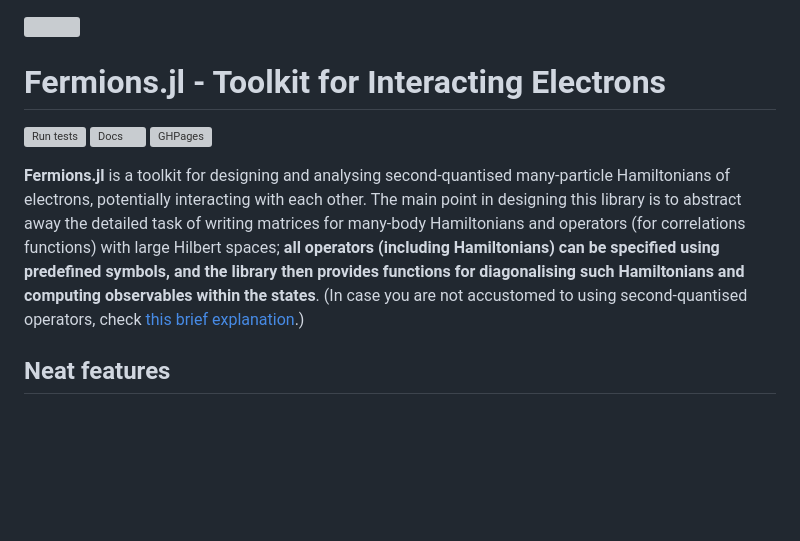
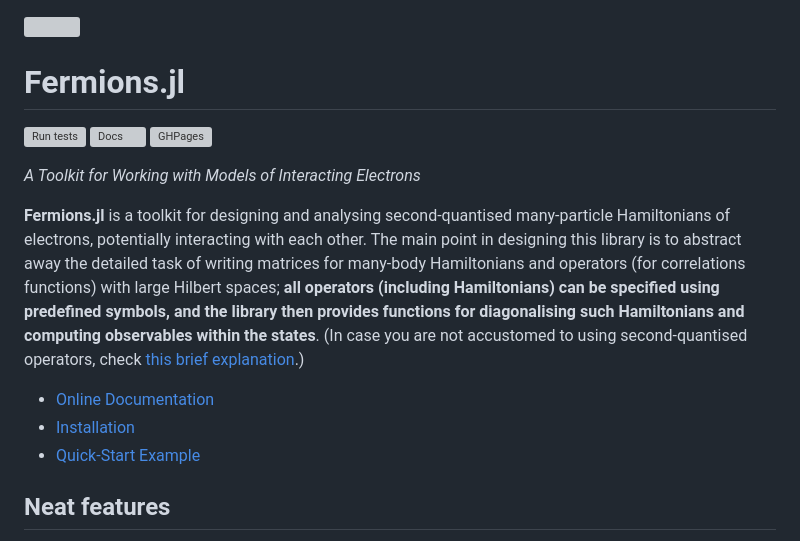
Before and after one commit to abhirup-m/fermions.jl, a Markdown page: README.md, the part around the change. Rendered like a GitHub page; blank space fills up the shorter version; grey boxes are pictures that could not be loaded.

Commit message:
added website link to README

```diff
--- a/README.md
+++ b/README.md
@@ -1,10 +1,16 @@
 ![](examples/images/sshEdge.svg)
 
-# Fermions.jl - Toolkit for Interacting Electrons
+# Fermions.jl
 
  [![Run tests](https://github.com/abhirup-m/fermions.jl/actions/workflows/runtest.yml/badge.svg)](https://github.com/abhirup-m/fermions.jl/actions/workflows/runtest.yml) [![Docs](https://github.com/abhirup-m/fermions.jl/actions/workflows/builddocs.yml/badge.svg)](https://github.com/abhirup-m/fermions.jl/actions/workflows/builddocs.yml) [![GHPages](https://github.com/abhirup-m/fermions.jl/actions/workflows/ghpages.yml/badge.svg)](https://github.com/abhirup-m/fermions.jl/actions/workflows/ghpages.yml)
 
+*A Toolkit for Working with Models of Interacting Electrons*
+
 **Fermions.jl** is a toolkit for designing and analysing second-quantised many-particle Hamiltonians of electrons, potentially interacting with each other. The main point in designing this library is to abstract away the detailed task of writing matrices for many-body Hamiltonians and operators (for correlations functions) with large Hilbert spaces; **all operators (including Hamiltonians) can be specified using predefined symbols, and the library then provides functions for diagonalising such Hamiltonians and computing observables within the states**. (In case you are not accustomed to using second-quantised operators, check [this brief explanation](#a-brief-explanation-of-second-quantised-operators-for-the-uninitiated).)
+
+- [Online Documentation](https://abhirup-m.github.io/fermions.jl/)
+- [Installation](#installation)
+- [Quick-Start Example](#quick-start-tight-binding-model-in-one-dimension)
 
 ## Neat features
 
```
